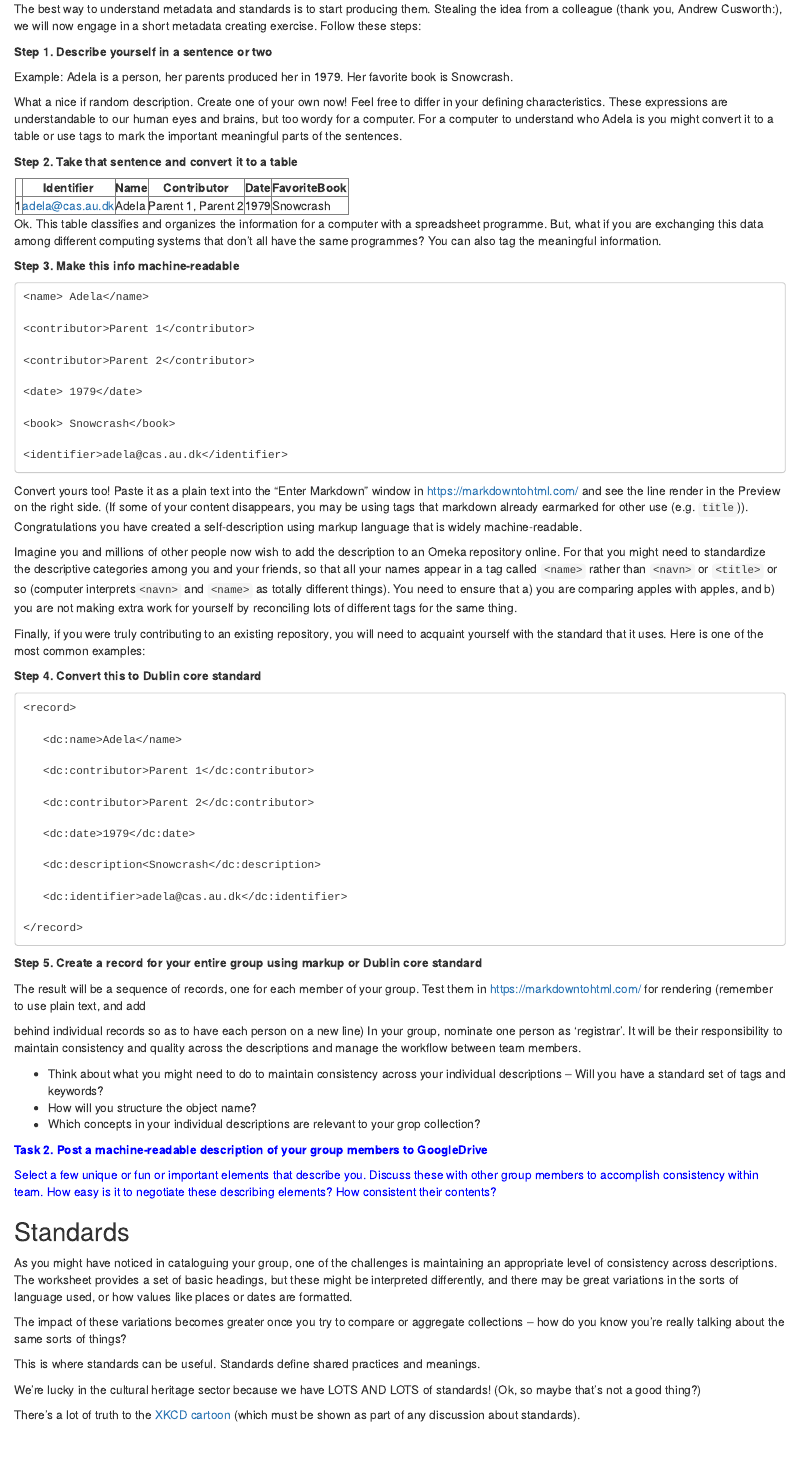
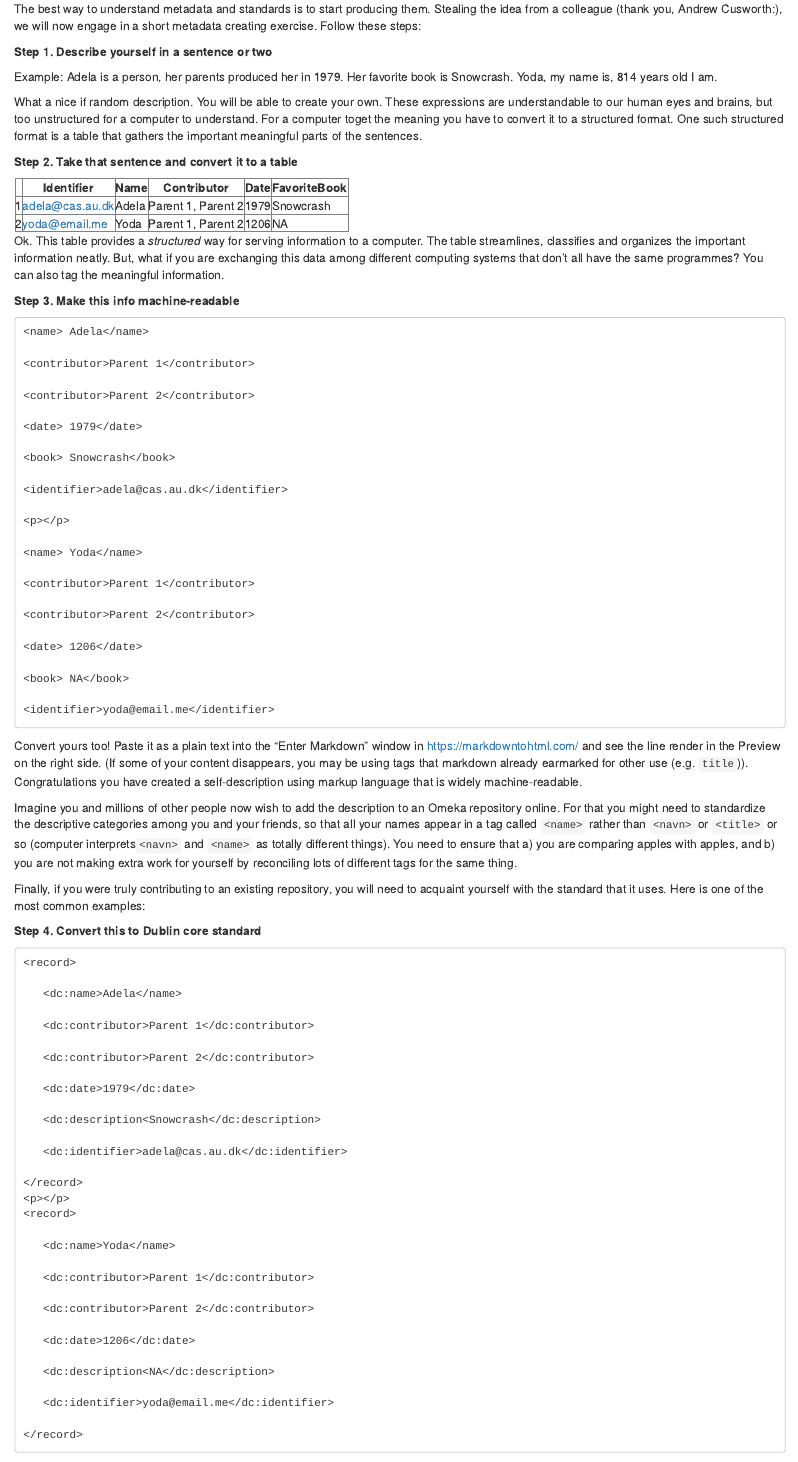
Before and after one commit to Digital-Methods-HASS/DigitalArchives, an R Markdown document (_episodes/Lesson02-MetadataStandards.Rmd): the page in a window 1100 px wide, from 760 px down. The pictures show the output file _episodes/Lesson02-MetadataStandards.html that the author committed with the source, opened offline.

Commit message:
update add Yoda to selfdescription in standards

````diff
--- a/_episodes/Lesson02-MetadataStandards.Rmd
+++ b/_episodes/Lesson02-MetadataStandards.Rmd
@@ -41,13 +41,19 @@ Stealing the idea from a colleague (thank you, Andrew Cusworth:), we will now en
 **Step 1. Describe yourself in a sentence or two**
 
 Example: Adela is a person, her parents produced her in 1979. Her favorite book is Snowcrash.
+Yoda, my name is, 814 years old I am.
 
 
-What a nice if random description. Create one of your own now! Feel free to differ in your defining characteristics.
-These expressions are understandable to our human eyes and brains, but too wordy for a computer. For a computer to understand who Adela is you might convert it to a table or use tags to mark the important meaningful parts of the sentences.
+What a nice if random description. You will be able to create your own.
+These expressions are understandable to our human eyes and brains, but too unstructured for a computer to understand. For a computer toget the meaning you have to convert it to a structured format. One such structured format is a table that gathers the important meaningful parts of the sentences.
 
 
 **Step 2. Take that sentence and convert it to a table**
 
 ```{r, results='asis', echo =FALSE}
 library(xtable)
+Identifier <- c("adela@cas.au.dk", "yoda@email.me")
+Name <- c("Adela","Yoda")
+Contributor <- c("Parent 1, Parent 2", "Parent 1, Parent 2")
+Date <- as.integer(c(1979, 1206))
+FavoriteBook <- c("Snowcrash", "NA")
@@ -60,7 +61,7 @@ me <- data.frame(Identifier, Name, Contributor, Date, FavoriteBook)
 print(xtable(me), type = "html")
 ```
 
-Ok. This table classifies and organizes the information for a computer with a spreadsheet programme. But, what if you are exchanging this data among different computing systems that don't all have the same programmes? You can also tag the meaningful information.
+Ok. This table provides a *structured* way for serving information to a computer. The table streamlines, classifies and organizes the important information neatly. But, what if you are exchanging this data among different computing systems that don't all have the same programmes? You can also tag the meaningful information.
 
 **Step 3. Make this info machine-readable**
 
@@ -76,6 +77,20 @@ Ok. This table classifies and organizes the information for a computer with a sp
     <book> Snowcrash</book>
 
     <identifier>adela@cas.au.dk</identifier>
+
+    <p></p>
+
+    <name> Yoda</name>
+
+    <contributor>Parent 1</contributor>
+
+    <contributor>Parent 2</contributor>
+
+    <date> 1206</date>
+
+    <book> NA</book>
+
+    <identifier>yoda@email.me</identifier>
 
 Convert yours too! Paste it as a plain text into the "Enter Markdown" window in https://markdowntohtml.com/ and see the line render in the Preview on the right side. (If some of your content disappears, you may be using tags that markdown already earmarked for other use (e.g. `title`)).
 Congratulations you have created a self-description using markup language that is widely machine-readable.
@@ -101,12 +116,28 @@ Finally, if you were truly contributing to an existing repository, you will need
        <dc:identifier>adela@cas.au.dk</dc:identifier>
 
     </record>
+    <p></p>
+    <record>
+
+       <dc:name>Yoda</name>
+
+       <dc:contributor>Parent 1</dc:contributor>
+
+       <dc:contributor>Parent 2</dc:contributor>
+
+       <dc:date>1206</dc:date>
+
+       <dc:description<NA</dc:description>
+
+       <dc:identifier>yoda@email.me</dc:identifier>
+
+    </record>
 
 
 
 **Step 5. Create a record for your entire group using markup or Dublin core standard**
 
-The result will be a sequence of records, one for each member of your group. Test them in https://markdowntohtml.com/ for rendering (remember to use plain text, and add <p> </p> behind individual records so as to have each person on a new line)
+The result will be a sequence of records, one for each member of your group. Test them in https://markdowntohtml.com/ for rendering (remember to use plain text, and add `<p> </p>` behind individual records so as to have each person on a new line)
 In your group, nominate one person as ‘registrar’. It will be their responsibility to maintain consistency and quality across the descriptions and manage the workflow between team members.
 
 
````
Also changed, not shown: _episodes/Lesson02-MetadataStandards.html, _episodes/Lesson02-MetadataStandards.Rmd (5 more changed lines).
